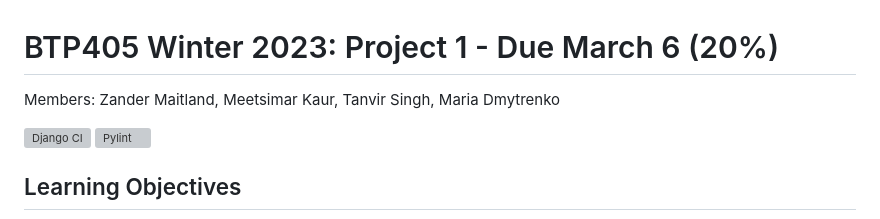
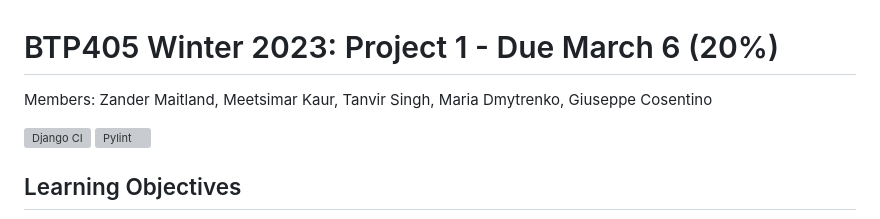
Before and after one commit to tanvirsingh1/TickerMaster, a Markdown page: README.md, the part around the change. Drawn GitHub-style; grey boxes are pictures that could not be loaded.

```diff
--- a/README.md
+++ b/README.md
@@ -1,6 +1,6 @@
 # BTP405 Winter 2023: Project 1 - Due March 6 (20\%)
 
-Members: Zander Maitland, Meetsimar Kaur, Tanvir Singh, Maria Dmytrenko
+Members: Zander Maitland, Meetsimar Kaur, Tanvir Singh, Maria Dmytrenko, Giuseppe Cosentino
 
 [![Django CI](https://github.com/seneca-btp405/project1-group-1/actions/workflows/django.yml/badge.svg?branch=main)](https://github.com/seneca-btp405/project1-group-1/actions/workflows/django.yml)
 [![Pylint](https://github.com/seneca-btp405/project1-group-1/actions/workflows/pylint.yml/badge.svg?branch=main)](https://github.com/seneca-btp405/project1-group-1/actions/workflows/pylint.yml)
```
